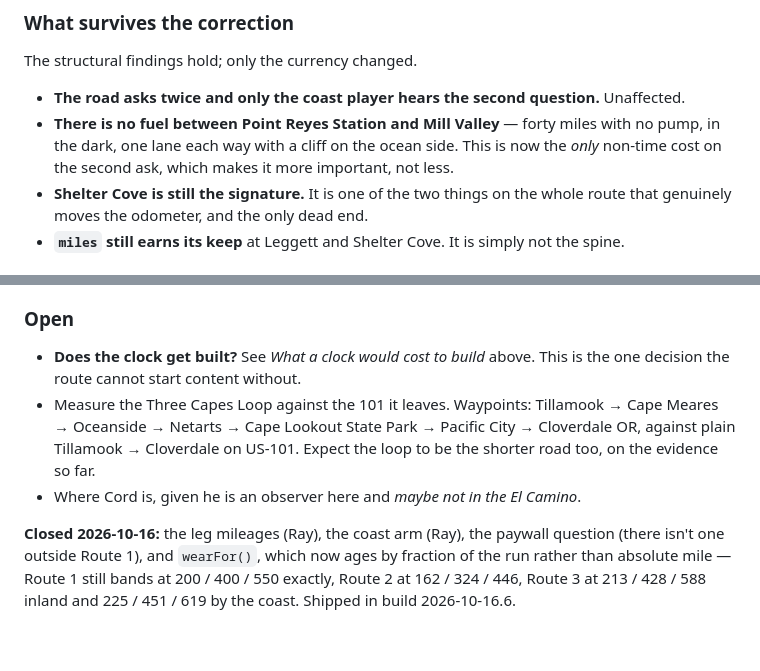
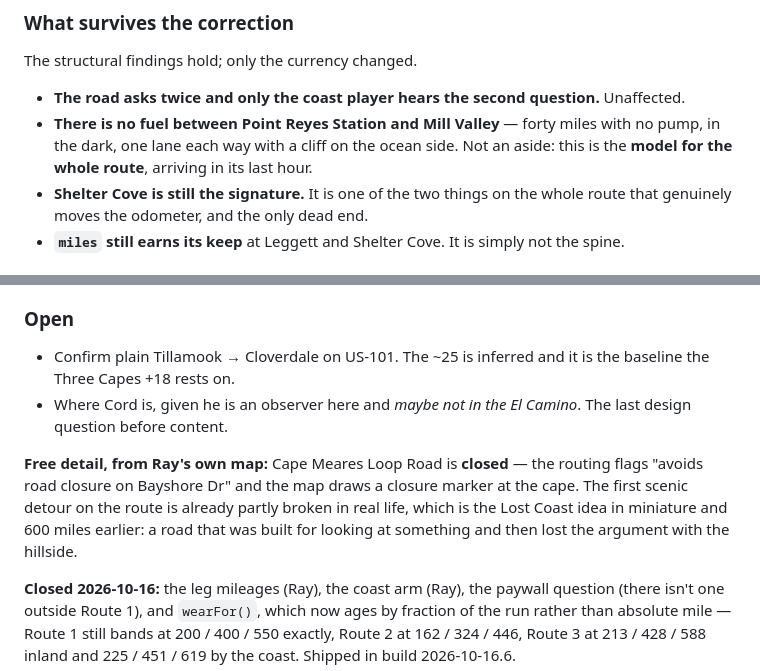
Before and after one commit to beardednotary/mile-marker, a Markdown page: mile-marker-design-spec.md, 2 parts joined by grey strips. Rendered like a GitHub page; blank space fills up the shorter version.

```diff
--- a/mile-marker-design-spec.md
+++ b/mile-marker-design-spec.md
@@ -933,8 +946,8 @@ The structural findings hold; only the currency changed.
 
 - **The road asks twice and only the coast player hears the second question.** Unaffected.
 - **There is no fuel between Point Reyes Station and Mill Valley** — forty miles with no
-  pump, in the dark, one lane each way with a cliff on the ocean side. This is now the
-  *only* non-time cost on the second ask, which makes it more important, not less.
+  pump, in the dark, one lane each way with a cliff on the ocean side. Not an aside: this
+  is the **model for the whole route**, arriving in its last hour.
 - **Shelter Cove is still the signature.** It is one of the two things on the whole route
   that genuinely moves the odometer, and the only dead end.
 - **`miles` still earns its keep** at Leggett and Shelter Cove. It is simply not the
@@ -998,13 +1011,16 @@ the content**, and the balance pass runs on every leg as it lands.
 
 ### Open
 
-- **Does the clock get built?** See *What a clock would cost to build* above. This is the
-  one decision the route cannot start content without.
-- Measure the Three Capes Loop against the 101 it leaves. Waypoints: Tillamook → Cape
-  Meares → Oceanside → Netarts → Cape Lookout State Park → Pacific City →
-  Cloverdale OR, against plain Tillamook → Cloverdale on US-101. Expect the loop to be
-  the shorter road too, on the evidence so far.
-- Where Cord is, given he is an observer here and *maybe not in the El Camino*.
+- Confirm plain Tillamook → Cloverdale on US-101. The ~25 is inferred and it is the
+  baseline the Three Capes +18 rests on.
+- Where Cord is, given he is an observer here and *maybe not in the El Camino*. The last
+  design question before content.
+
+**Free detail, from Ray's own map:** Cape Meares Loop Road is **closed** — the routing
+flags "avoids road closure on Bayshore Dr" and the map draws a closure marker at the
+cape. The first scenic detour on the route is already partly broken in real life, which
+is the Lost Coast idea in miniature and 600 miles earlier: a road that was built for
+looking at something and then lost the argument with the hillside.
 
 **Closed 2026-10-16:** the leg mileages (Ray), the coast arm (Ray), the paywall question
 (there isn't one outside Route 1), and `wearFor()`, which now ages by fraction of the
```
Also changed, not shown: other parts of mile-marker-design-spec.md (+73 -60 lines).
